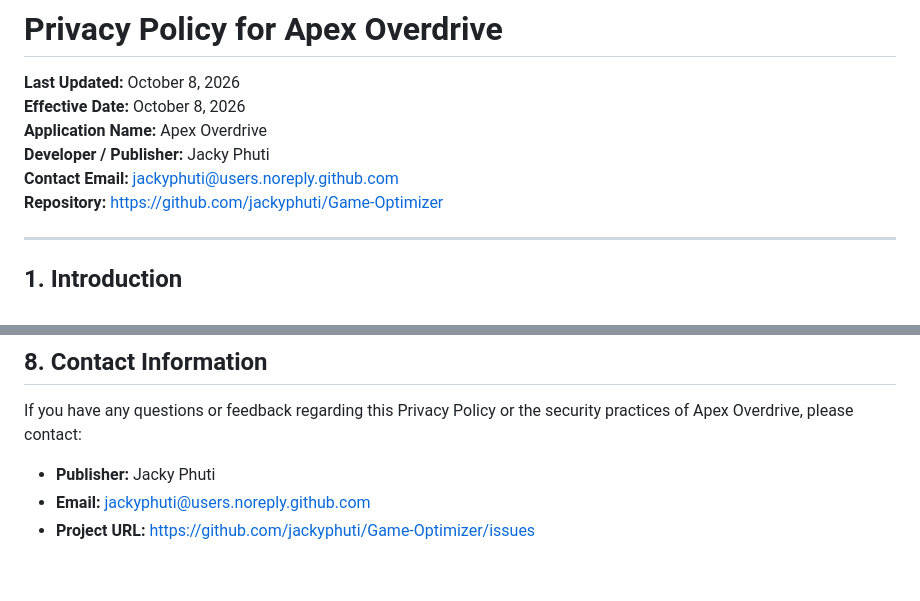
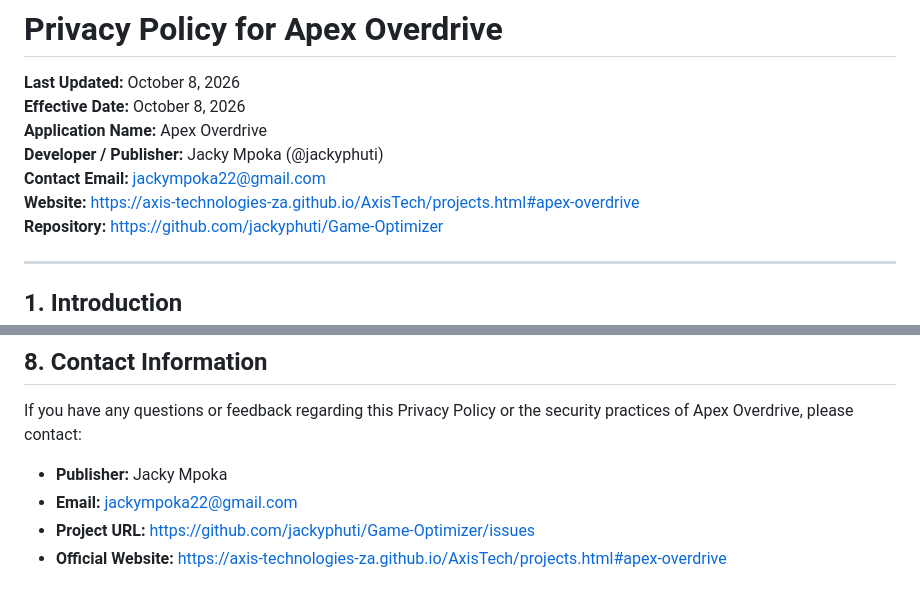
Before and after one commit to jackyphuti/Game-Optimizer, a Markdown page: PRIVACY_POLICY.md, 2 parts joined by grey strips. GitHub-like rendering.

Commit message:
docs: update support email to jackympoka22@gmail.com and link AxisTech site

```diff
--- a/PRIVACY_POLICY.md
+++ b/PRIVACY_POLICY.md
@@ -3,8 +3,9 @@
 **Last Updated:** October 8, 2026
 **Effective Date:** October 8, 2026
 **Application Name:** Apex Overdrive
-**Developer / Publisher:** Jacky Phuti
-**Contact Email:** jackyphuti@users.noreply.github.com
+**Developer / Publisher:** Jacky Mpoka (@jackyphuti)
+**Contact Email:** jackympoka22@gmail.com
+**Website:** https://axis-technologies-za.github.io/AxisTech/projects.html#apex-overdrive
 **Repository:** https://github.com/jackyphuti/Game-Optimizer
 
 ---
@@ -75,6 +76,7 @@ https://github.com/jackyphuti/Game-Optimizer/blob/main/PRIVACY_POLICY.md
 ## 8. Contact Information
 If you have any questions or feedback regarding this Privacy Policy or the security practices of Apex Overdrive, please contact:
 
-- **Publisher:** Jacky Phuti
-- **Email:** jackyphuti@users.noreply.github.com
+- **Publisher:** Jacky Mpoka
+- **Email:** jackympoka22@gmail.com
 - **Project URL:** https://github.com/jackyphuti/Game-Optimizer/issues
+- **Official Website:** https://axis-technologies-za.github.io/AxisTech/projects.html#apex-overdrive
```
